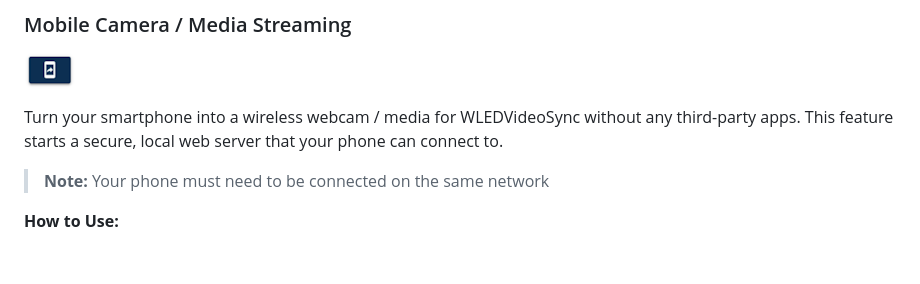
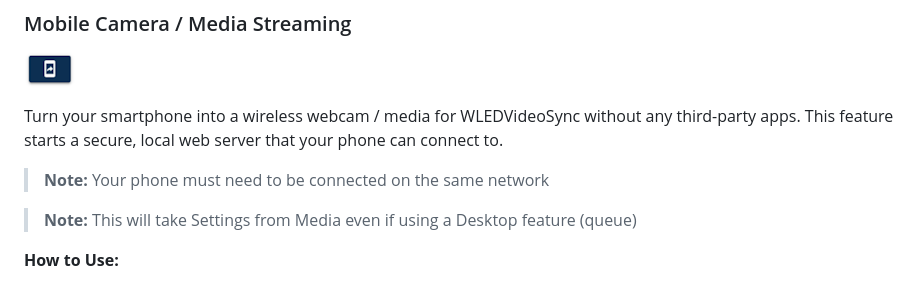
Before and after one commit to zak-45/WLEDVideoSync, a Markdown page: README.md, the part around the change. GitHub-like rendering; blank space fills up the shorter version.

Commit message:
upd readme

```diff
--- a/README.md
+++ b/README.md
@@ -391,6 +391,8 @@ The editor dialog allows you to fine-tune every aspect of the text animation in
 
  > **Note:** Your phone must need to be connected on the same network
 
+> **Note:** This will take Settings from Media even if using a Desktop feature (queue)
+
  **How to Use:**
  1.  **Start the Server**: In the **Cast Center**, find the **TOOLS** section and click the **Mobile Camera** icon.
  2.  **Open the QR Code Page**: A new window or browser tab will open, displaying a QR code. This page is served locally on your computer.
```
